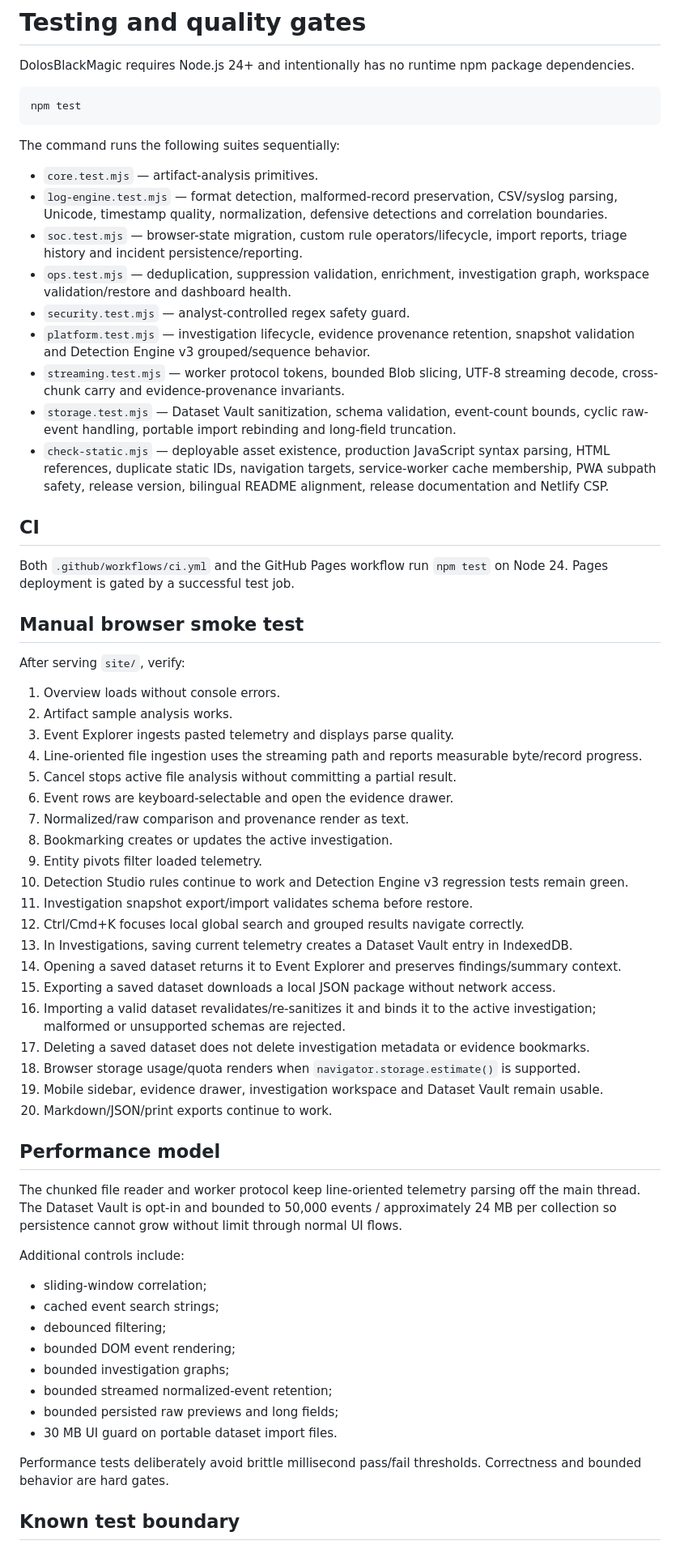
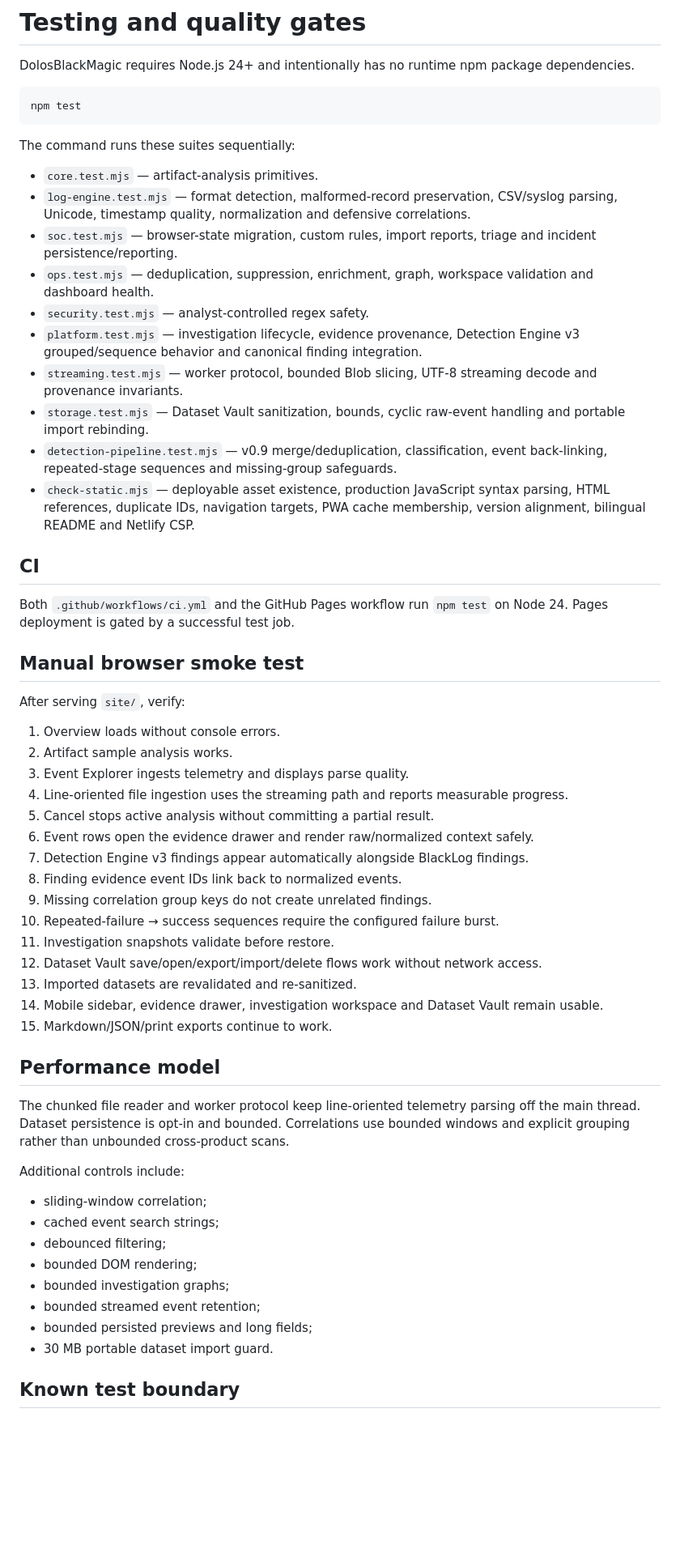
Before and after one commit to ShalvaLekishvili/DolosBlackMagic, a Markdown page: docs/TESTING.md, the part around one of its changes. Shown at 81% size. Rendered like a GitHub page; blank space fills up the shorter version.

Commit message:
docs(testing): add v0.9 pipeline quality gates

````diff
--- a/docs/TESTING.md
+++ b/docs/TESTING.md
@@ -6,17 +6,18 @@ DolosBlackMagic requires Node.js 24+ and intentionally has no runtime npm packag
 npm test
 ```
 
-The command runs the following suites sequentially:
+The command runs these suites sequentially:
 
 - `core.test.mjs` — artifact-analysis primitives.
-- `log-engine.test.mjs` — format detection, malformed-record preservation, CSV/syslog parsing, Unicode, timestamp quality, normalization, defensive detections and correlation boundaries.
-- `soc.test.mjs` — browser-state migration, custom rule operators/lifecycle, import reports, triage history and incident persistence/reporting.
-- `ops.test.mjs` — deduplication, suppression validation, enrichment, investigation graph, workspace validation/restore and dashboard health.
-- `security.test.mjs` — analyst-controlled regex safety guard.
-- `platform.test.mjs` — investigation lifecycle, evidence provenance retention, snapshot validation and Detection Engine v3 grouped/sequence behavior.
-- `streaming.test.mjs` — worker protocol tokens, bounded Blob slicing, UTF-8 streaming decode, cross-chunk carry and evidence-provenance invariants.
-- `storage.test.mjs` — Dataset Vault sanitization, schema validation, event-count bounds, cyclic raw-event handling, portable import rebinding and long-field truncation.
-- `check-static.mjs` — deployable asset existence, production JavaScript syntax parsing, HTML references, duplicate static IDs, navigation targets, service-worker cache membership, PWA subpath safety, release version, bilingual README alignment, release documentation and Netlify CSP.
+- `log-engine.test.mjs` — format detection, malformed-record preservation, CSV/syslog parsing, Unicode, timestamp quality, normalization and defensive correlations.
+- `soc.test.mjs` — browser-state migration, custom rules, import reports, triage and incident persistence/reporting.
+- `ops.test.mjs` — deduplication, suppression, enrichment, graph, workspace validation and dashboard health.
+- `security.test.mjs` — analyst-controlled regex safety.
+- `platform.test.mjs` — investigation lifecycle, evidence provenance, Detection Engine v3 grouped/sequence behavior and canonical finding integration.
+- `streaming.test.mjs` — worker protocol, bounded Blob slicing, UTF-8 streaming decode and provenance invariants.
+- `storage.test.mjs` — Dataset Vault sanitization, bounds, cyclic raw-event handling and portable import rebinding.
+- `detection-pipeline.test.mjs` — v0.9 merge/deduplication, classification, event back-linking, repeated-stage sequences and missing-group safeguards.
+- `check-static.mjs` — deployable asset existence, production JavaScript syntax parsing, HTML references, duplicate IDs, navigation targets, PWA cache membership, version alignment, bilingual README and Netlify CSP.
 
 ## CI
 
@@ -28,41 +29,34 @@ After serving `site/`, verify:
 
 1. Overview loads without console errors.
 2. Artifact sample analysis works.
-3. Event Explorer ingests pasted telemetry and displays parse quality.
-4. Line-oriented file ingestion uses the streaming path and reports measurable byte/record progress.
-5. Cancel stops active file analysis without committing a partial result.
-6. Event rows are keyboard-selectable and open the evidence drawer.
-7. Normalized/raw comparison and provenance render as text.
-8. Bookmarking creates or updates the active investigation.
-9. Entity pivots filter loaded telemetry.
-10. Detection Studio rules continue to work and Detection Engine v3 regression tests remain green.
-11. Investigation snapshot export/import validates schema before restore.
-12. Ctrl/Cmd+K focuses local global search and grouped results navigate correctly.
-13. In Investigations, saving current telemetry creates a Dataset Vault entry in IndexedDB.
-14. Opening a saved dataset returns it to Event Explorer and preserves findings/summary context.
-15. Exporting a saved dataset downloads a local JSON package without network access.
-16. Importing a valid dataset revalidates/re-sanitizes it and binds it to the active investigation; malformed or unsupported schemas are rejected.
-17. Deleting a saved dataset does not delete investigation metadata or evidence bookmarks.
-18. Browser storage usage/quota renders when `navigator.storage.estimate()` is supported.
-19. Mobile sidebar, evidence drawer, investigation workspace and Dataset Vault remain usable.
-20. Markdown/JSON/print exports continue to work.
+3. Event Explorer ingests telemetry and displays parse quality.
+4. Line-oriented file ingestion uses the streaming path and reports measurable progress.
+5. Cancel stops active analysis without committing a partial result.
+6. Event rows open the evidence drawer and render raw/normalized context safely.
+7. Detection Engine v3 findings appear automatically alongside BlackLog findings.
+8. Finding evidence event IDs link back to normalized events.
+9. Missing correlation group keys do not create unrelated findings.
+10. Repeated-failure → success sequences require the configured failure burst.
+11. Investigation snapshots validate before restore.
+12. Dataset Vault save/open/export/import/delete flows work without network access.
+13. Imported datasets are revalidated and re-sanitized.
+14. Mobile sidebar, evidence drawer, investigation workspace and Dataset Vault remain usable.
+15. Markdown/JSON/print exports continue to work.
 
 ## Performance model
 
-The chunked file reader and worker protocol keep line-oriented telemetry parsing off the main thread. The Dataset Vault is opt-in and bounded to 50,000 events / approximately 24 MB per collection so persistence cannot grow without limit through normal UI flows.
+The chunked file reader and worker protocol keep line-oriented telemetry parsing off the main thread. Dataset persistence is opt-in and bounded. Correlations use bounded windows and explicit grouping rather than unbounded cross-product scans.
 
 Additional controls include:
 
 - sliding-window correlation;
 - cached event search strings;
 - debounced filtering;
-- bounded DOM event rendering;
+- bounded DOM rendering;
 - bounded investigation graphs;
-- bounded streamed normalized-event retention;
-- bounded persisted raw previews and long fields;
-- 30 MB UI guard on portable dataset import files.
-
-Performance tests deliberately avoid brittle millisecond pass/fail thresholds. Correctness and bounded behavior are hard gates.
+- bounded streamed event retention;
+- bounded persisted previews and long fields;
+- 30 MB portable dataset import guard.
 
 ## Known test boundary
 
````
Also changed, not shown: other parts of docs/TESTING.md (+1 -1 lines).
